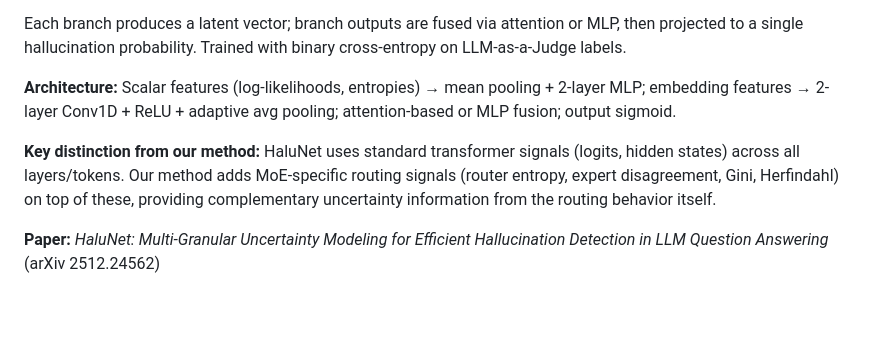
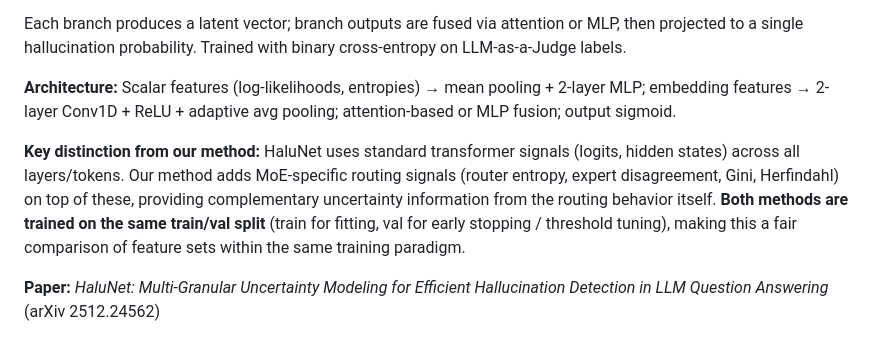
Before and after one commit to joaopfonseca/InnerExpert-Hallucination-Detection, a Markdown page: docs/baselines.md, the part around the change. Rendered like a GitHub page; blank space fills up the shorter version.

```diff
--- a/docs/baselines.md
+++ b/docs/baselines.md
@@ -92,7 +92,7 @@ Each branch produces a latent vector; branch outputs are fused via attention or
 
 **Architecture:** Scalar features (log-likelihoods, entropies) → mean pooling + 2-layer MLP; embedding features → 2-layer Conv1D + ReLU + adaptive avg pooling; attention-based or MLP fusion; output sigmoid.
 
-**Key distinction from our method:** HaluNet uses standard transformer signals (logits, hidden states) across all layers/tokens. Our method adds MoE-specific routing signals (router entropy, expert disagreement, Gini, Herfindahl) on top of these, providing complementary uncertainty information from the routing behavior itself.
+**Key distinction from our method:** HaluNet uses standard transformer signals (logits, hidden states) across all layers/tokens. Our method adds MoE-specific routing signals (router entropy, expert disagreement, Gini, Herfindahl) on top of these, providing complementary uncertainty information from the routing behavior itself. **Both methods are trained on the same train/val split** (train for fitting, val for early stopping / threshold tuning), making this a fair comparison of feature sets within the same training paradigm.
 
 **Paper:** *HaluNet: Multi-Granular Uncertainty Modeling for Efficient Hallucination Detection in LLM Question Answering* (arXiv 2512.24562)
 
```
Also changed, not shown: docs/experiments.md (+21 -1 lines).
